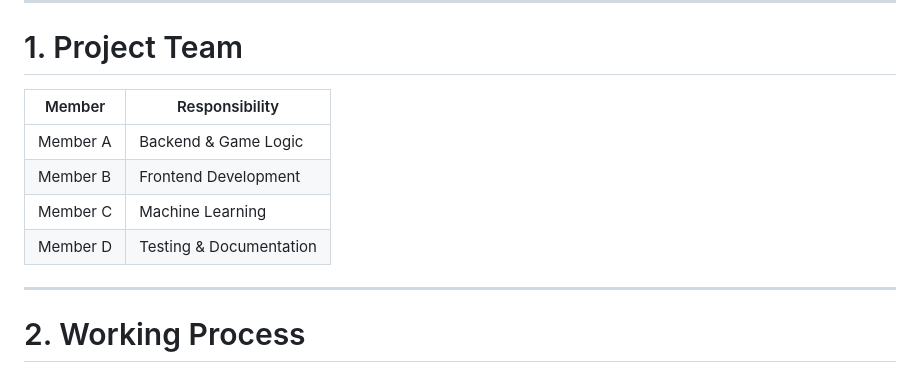
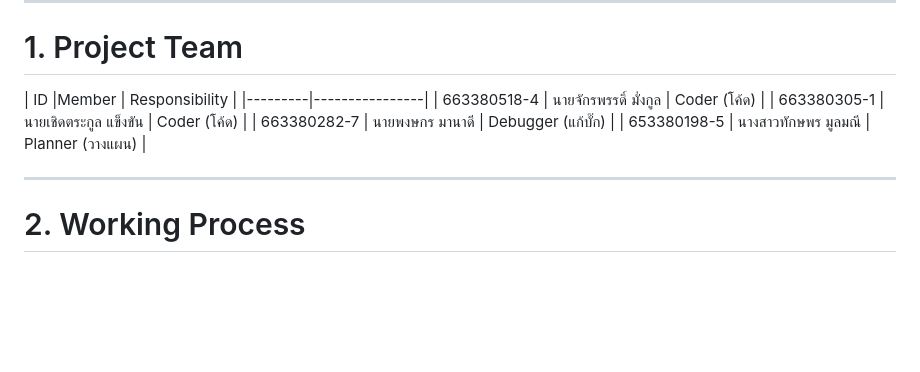
Before and after one commit to Mametoyas/SP-MiniProject, a Markdown page: WorkTracking.md, the part around the change. GitHub-like rendering; blank space fills up the shorter version.

```diff
--- a/WorkTracking.md
+++ b/WorkTracking.md
@@ -10,12 +10,12 @@
 
 # 1. Project Team
 
-| Member | Responsibility |
+| ID |Member | Responsibility |
 |---------|----------------|
-| Member A | Backend & Game Logic |
-| Member B | Frontend Development |
-| Member C | Machine Learning |
-| Member D | Testing & Documentation |
+| 663380518-4 | นายจักรพรรดิ์ มั่งกูล    | Coder (โค้ด) |
+| 663380305-1 | นายเชิดตระกูล แข็งขัน  | Coder (โค้ด) |
+| 663380282-7 | นายพงษกร มานาดี    | Debugger (แก้บั๊ก) |
+| 653380198-5 | นางสาวทักษพร มูลมณี | Planner (วางแผน) |
 
 ---
 
```
